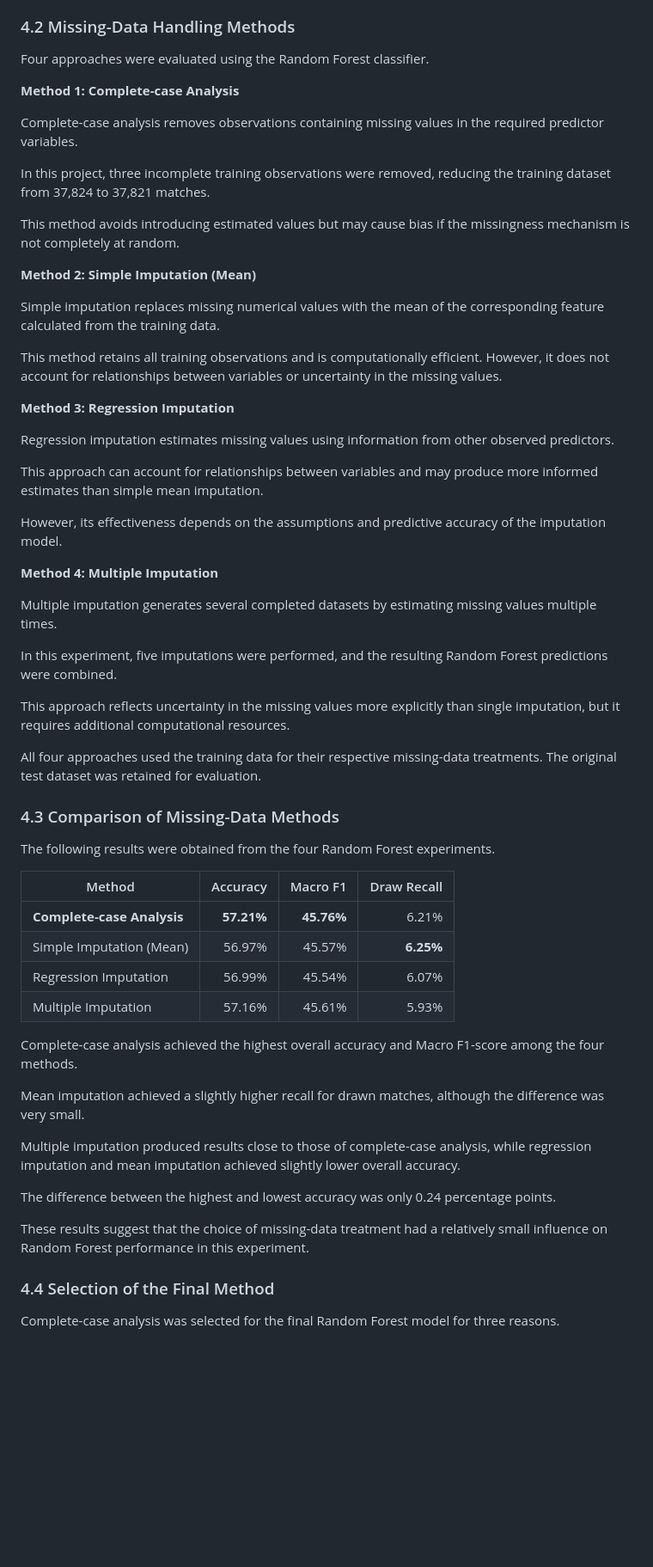
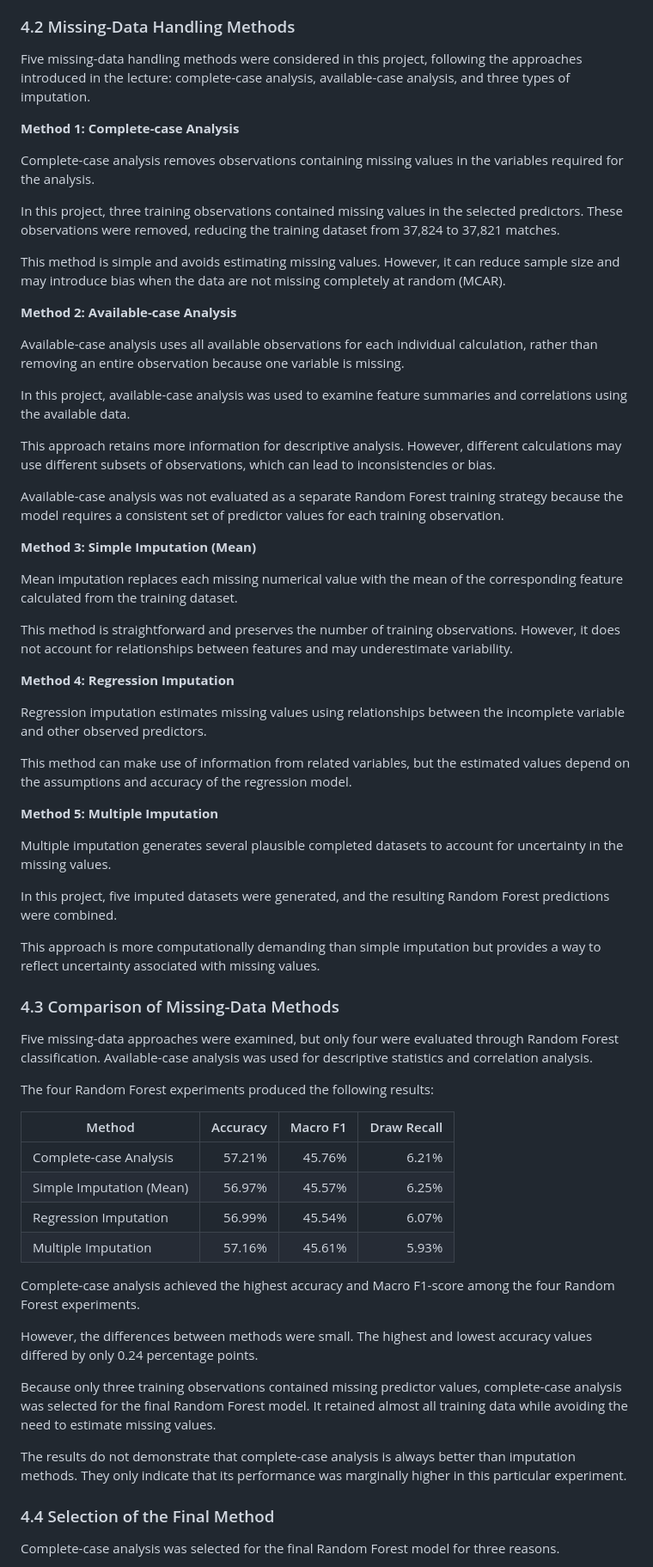
Before and after one commit to MichaelTM15/Sprint-1, a Markdown page: BingquanW/RandomForest_Report.md, the part around the change. Shown at 86% size. Rendered like a GitHub page; blank space fills up the shorter version.

Commit message:
Add fifth missing-data method and update descriptions
Updated the section on missing-data handling methods to include a fifth method and clarified descriptions of each method. Adjusted the results comparison to reflect the addition of the new method.

```diff
--- a/BingquanW/RandomForest_Report.md
+++ b/BingquanW/RandomForest_Report.md
@@ -85,61 +85,66 @@ Because the number of affected observations was very small relative to the train
 
 ### 4.2 Missing-Data Handling Methods
 
-Four approaches were evaluated using the Random Forest classifier.
+Five missing-data handling methods were considered in this project, following the approaches introduced in the lecture: complete-case analysis, available-case analysis, and three types of imputation.
 
 **Method 1: Complete-case Analysis**
 
-Complete-case analysis removes observations containing missing values in the required predictor variables.
+Complete-case analysis removes observations containing missing values in the variables required for the analysis.
 
-In this project, three incomplete training observations were removed, reducing the training dataset from 37,824 to 37,821 matches.
+In this project, three training observations contained missing values in the selected predictors. These observations were removed, reducing the training dataset from 37,824 to 37,821 matches.
 
-This method avoids introducing estimated values but may cause bias if the missingness mechanism is not completely at random.
+This method is simple and avoids estimating missing values. However, it can reduce sample size and may introduce bias when the data are not missing completely at random (MCAR).
 
-**Method 2: Simple Imputation (Mean)**
+**Method 2: Available-case Analysis**
 
-Simple imputation replaces missing numerical values with the mean of the corresponding feature calculated from the training data.
+Available-case analysis uses all available observations for each individual calculation, rather than removing an entire observation because one variable is missing.
 
-This method retains all training observations and is computationally efficient. However, it does not account for relationships between variables or uncertainty in the missing values.
+In this project, available-case analysis was used to examine feature summaries and correlations using the available data.
 
-**Method 3: Regression Imputation**
+This approach retains more information for descriptive analysis. However, different calculations may use different subsets of observations, which can lead to inconsistencies or bias.
 
-Regression imputation estimates missing values using information from other observed predictors.
+Available-case analysis was not evaluated as a separate Random Forest training strategy because the model requires a consistent set of predictor values for each training observation.
 
-This approach can account for relationships between variables and may produce more informed estimates than simple mean imputation.
+**Method 3: Simple Imputation (Mean)**
 
-However, its effectiveness depends on the assumptions and predictive accuracy of the imputation model.
+Mean imputation replaces each missing numerical value with the mean of the corresponding feature calculated from the training dataset.
 
-**Method 4: Multiple Imputation**
+This method is straightforward and preserves the number of training observations. However, it does not account for relationships between features and may underestimate variability.
 
-Multiple imputation generates several completed datasets by estimating missing values multiple times.
+**Method 4: Regression Imputation**
 
-In this experiment, five imputations were performed, and the resulting Random Forest predictions were combined.
+Regression imputation estimates missing values using relationships between the incomplete variable and other observed predictors.
 
-This approach reflects uncertainty in the missing values more explicitly than single imputation, but it requires additional computational resources.
+This method can make use of information from related variables, but the estimated values depend on the assumptions and accuracy of the regression model.
 
-All four approaches used the training data for their respective missing-data treatments. The original test dataset was retained for evaluation.
+**Method 5: Multiple Imputation**
+
+Multiple imputation generates several plausible completed datasets to account for uncertainty in the missing values.
+
+In this project, five imputed datasets were generated, and the resulting Random Forest predictions were combined.
+
+This approach is more computationally demanding than simple imputation but provides a way to reflect uncertainty associated with missing values.
 
 ### 4.3 Comparison of Missing-Data Methods
 
-The following results were obtained from the four Random Forest experiments.
+Five missing-data approaches were examined, but only four were evaluated through Random Forest classification. Available-case analysis was used for descriptive statistics and correlation analysis.
+
+The four Random Forest experiments produced the following results:
 
 | Method | Accuracy | Macro F1 | Draw Recall |
 |---|---:|---:|---:|
-| **Complete-case Analysis** | **57.21%** | **45.76%** | 6.21% |
-| Simple Imputation (Mean) | 56.97% | 45.57% | **6.25%** |
+| Complete-case Analysis | 57.21% | 45.76% | 6.21% |
+| Simple Imputation (Mean) | 56.97% | 45.57% | 6.25% |
 | Regression Imputation | 56.99% | 45.54% | 6.07% |
 | Multiple Imputation | 57.16% | 45.61% | 5.93% |
 
-Complete-case analysis achieved the highest overall accuracy and Macro F1-score among the four methods.
+Complete-case analysis achieved the highest accuracy and Macro F1-score among the four Random Forest experiments.
 
-Mean imputation achieved a slightly higher recall for drawn matches, although the difference was very small.
+However, the differences between methods were small. The highest and lowest accuracy values differed by only 0.24 percentage points.
 
-Multiple imputation produced results close to those of complete-case analysis, while regression imputation and mean imputation achieved slightly lower overall accuracy.
+Because only three training observations contained missing predictor values, complete-case analysis was selected for the final Random Forest model. It retained almost all training data while avoiding the need to estimate missing values.
 
-The difference between the highest and lowest accuracy was only 0.24 percentage points.
-
-These results suggest that the choice of missing-data treatment had a relatively small influence on Random Forest performance in this experiment.
-
+The results do not demonstrate that complete-case analysis is always better than imputation methods. They only indicate that its performance was marginally higher in this particular experiment.
 ### 4.4 Selection of the Final Method
 
 Complete-case analysis was selected for the final Random Forest model for three reasons.
```
